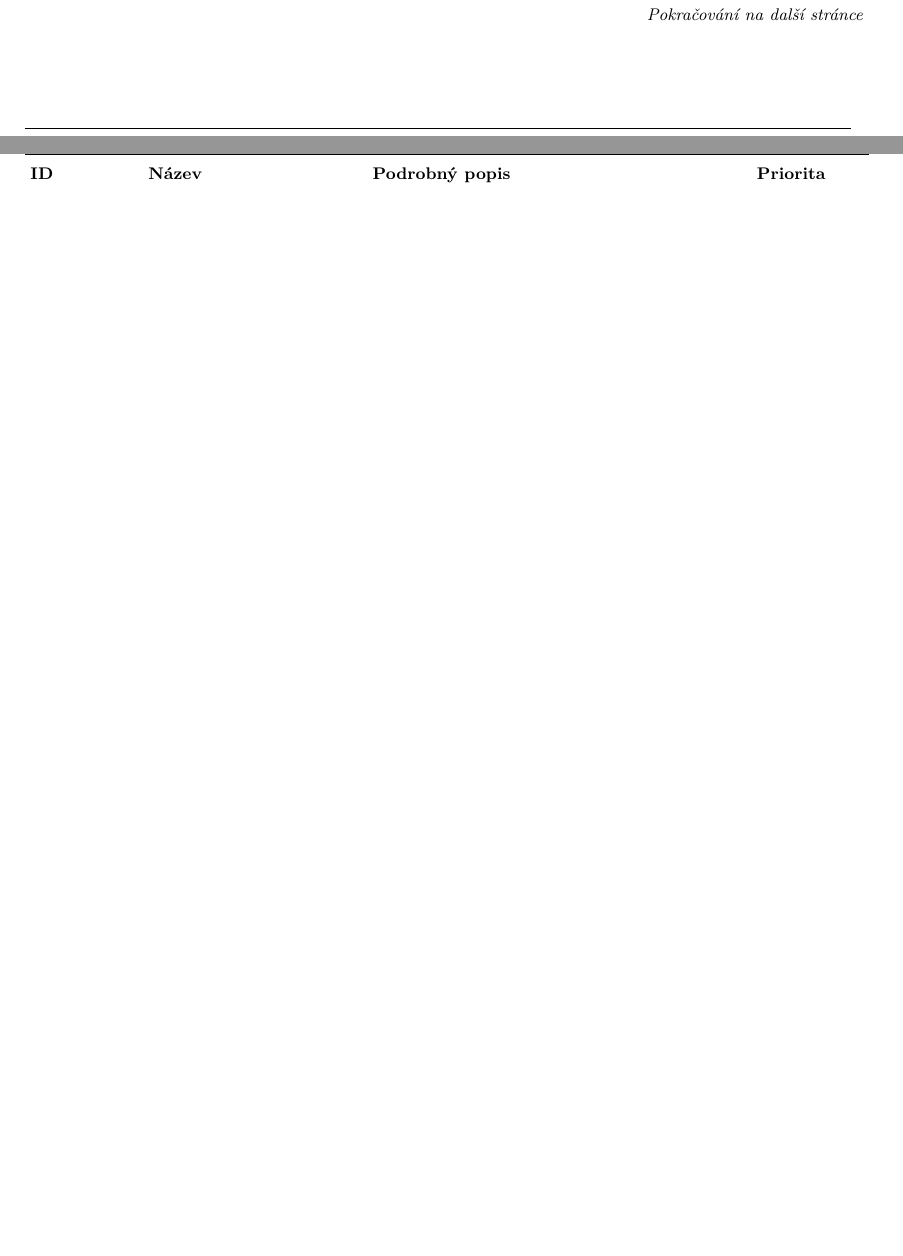
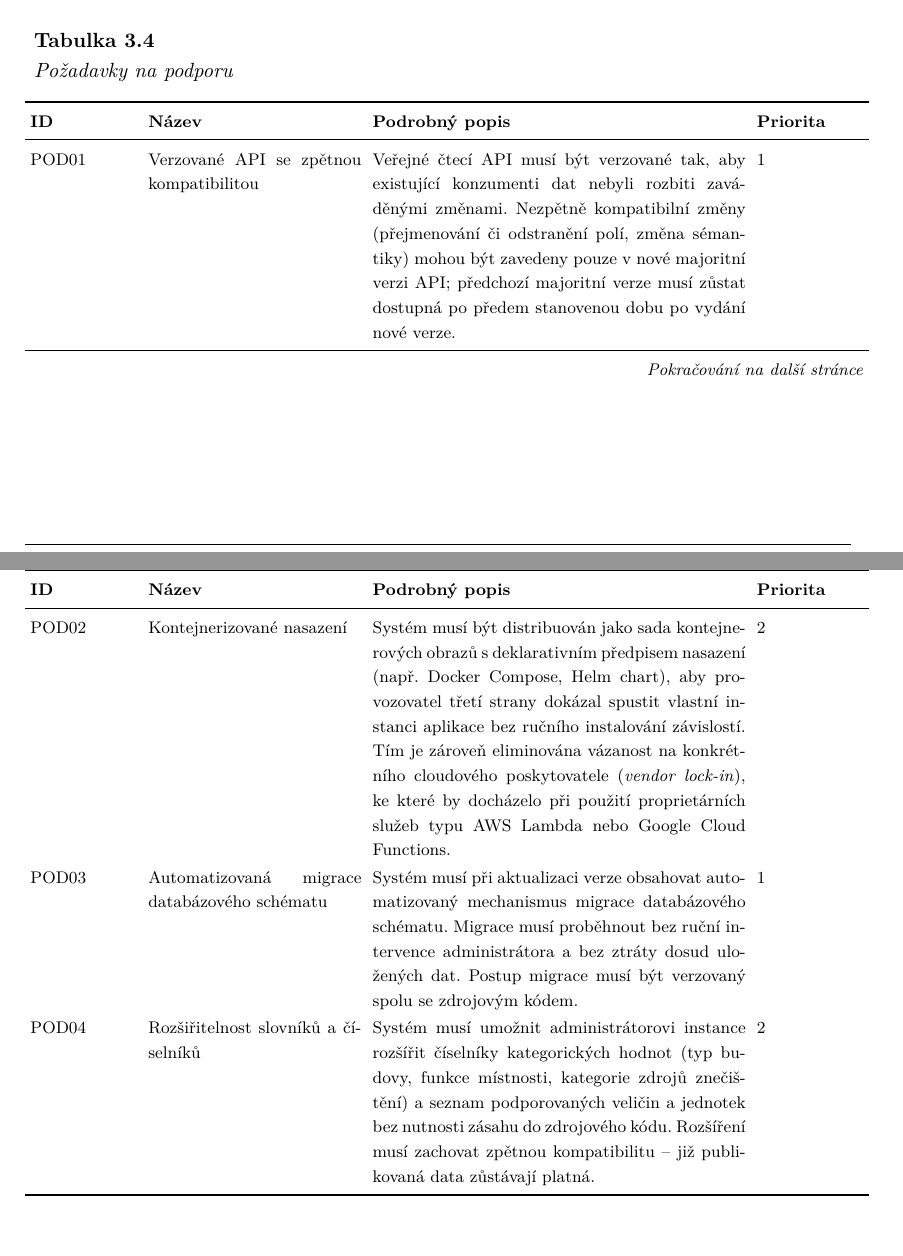
Before and after one commit to MrLogEN/BP, a LaTeX thesis (prace.tex, which reads pozadavky/nefunkcni/podpora.tex): two parts of pages 74 and 75 of 98 before the commit and two parts of pages 73 and 74 of 99 after it, joined at a grey line, cut at the place of the change, the shorter picture padded with empty space. Compiled offline with pdfLaTeX.

Commit message:
Add supportability requirements

```diff
--- a/pozadavky/nefunkcni/podpora.tex
+++ b/pozadavky/nefunkcni/podpora.tex
@@ -1 +1,8 @@
 \subsection{Podpora}
+
+\begin{OstatniPozadavkyTabulka}{POD}{Požadavky na podporu}
+  \OstatniPozadavekRow{Verzované API se zpětnou kompatibilitou}{Veřejné čtecí API musí být verzované tak, aby existující konzumenti dat nebyli rozbiti zaváděnými změnami. Nezpětně kompatibilní změny (přejmenování či odstranění polí, změna sémantiky) mohou být zavedeny pouze v nové majoritní verzi API; předchozí majoritní verze musí zůstat dostupná po předem stanovenou dobu po vydání nové verze.}{1}
+  \OstatniPozadavekRow{Kontejnerizované nasazení}{Systém musí být distribuován jako sada kontejnerových obrazů s deklarativním předpisem nasazení (např. Docker Compose, Helm chart), aby provozovatel třetí strany dokázal spustit vlastní instanci aplikace bez ručního instalování závislostí. Tím je zároveň eliminována vázanost na konkrétního cloudového poskytovatele (\emph{vendor lock-in}), ke které by docházelo při použití proprietárních služeb typu AWS Lambda nebo Google Cloud Functions.}{2}
+  \OstatniPozadavekRow{Automatizovaná migrace databázového schématu}{Systém musí při aktualizaci verze obsahovat automatizovaný mechanismus migrace databázového schématu. Migrace musí proběhnout bez ruční intervence administrátora a bez ztráty dosud uložených dat. Postup migrace musí být verzovaný spolu se zdrojovým kódem.}{1}
+  \OstatniPozadavekRow{Rozšiřitelnost slovníků a číselníků}{Systém musí umožnit administrátorovi instance rozšířit číselníky kategorických hodnot (typ budovy, funkce místnosti, kategorie zdrojů znečištění) a seznam podporovaných veličin a jednotek bez nutnosti zásahu do zdrojového kódu. Rozšíření musí zachovat zpětnou kompatibilitu -- již publikovaná data zůstávají platná.}{2}
+\end{OstatniPozadavkyTabulka}
```
